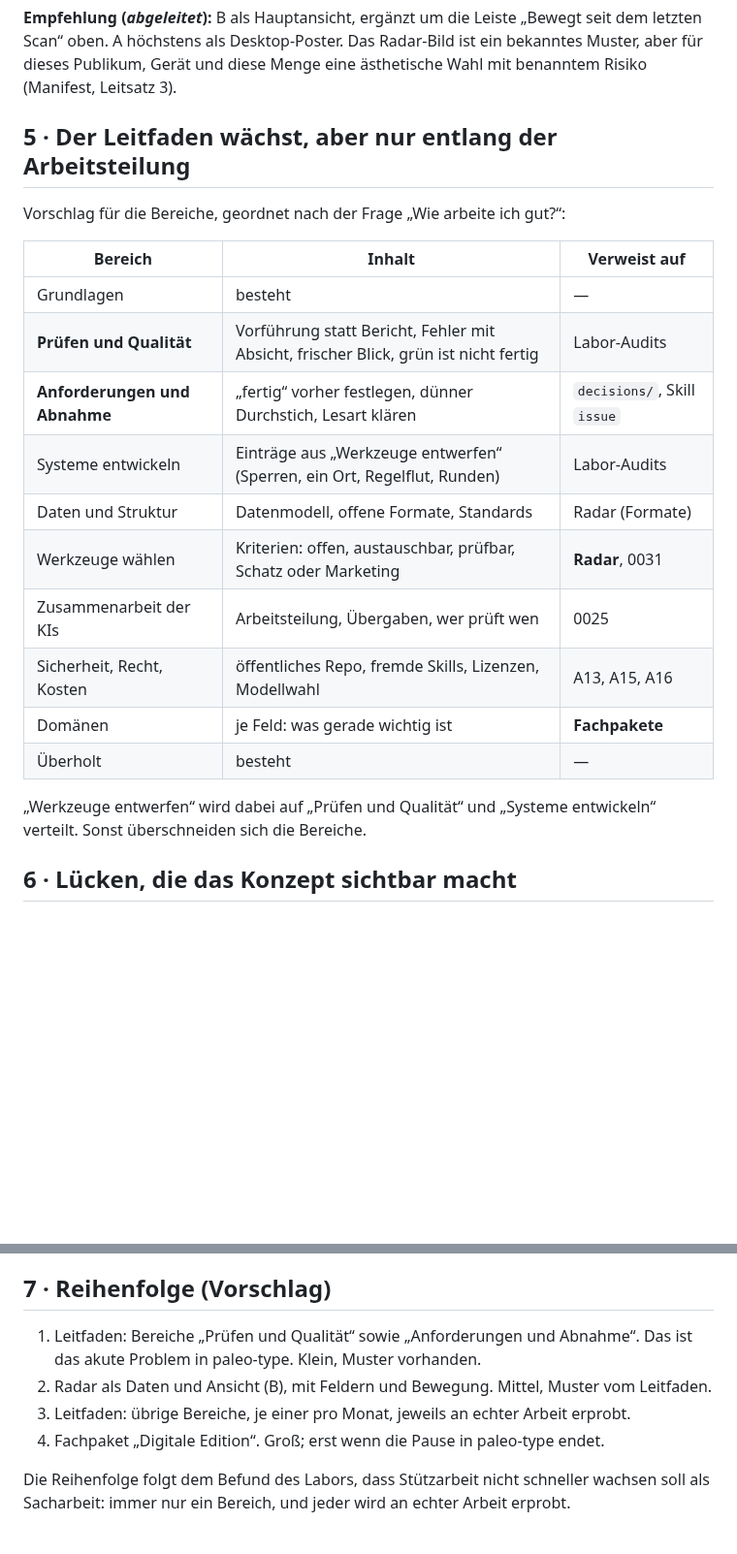
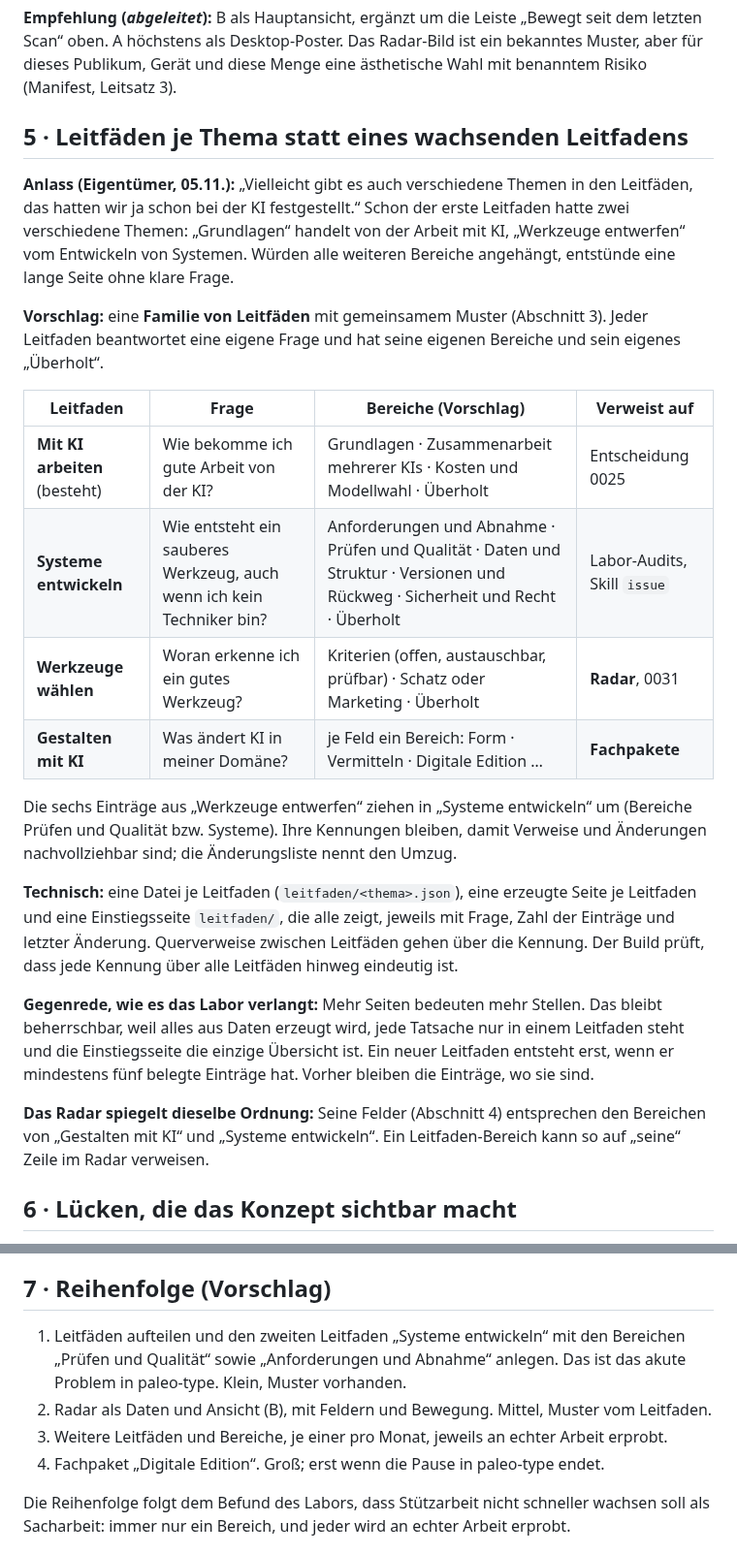
Before and after one commit to esany/design-lab, a Markdown page: research/2026-11-wissensformen/konzept.md, 2 parts joined by grey strips. Shown at 97% size. Rendered like a GitHub page; blank space fills up the shorter version.

Commit message:
Konzept: Leitfäden je Thema (Hinweis des Eigentümers)
Co-Authored-By: Claude Opus 5.5 <noreply@anthropic.com>
Claude-Session: https://claude.ai/code/session_01NEHzyuErfD8FehmfiwDz3D

```diff
--- a/research/2026-11-wissensformen/konzept.md
+++ b/research/2026-11-wissensformen/konzept.md
@@ -102,25 +102,41 @@ letzten Scan“ oben. A höchstens als Desktop-Poster. Das Radar-Bild ist ein be
 aber für dieses Publikum, Gerät und diese Menge eine ästhetische Wahl mit benanntem Risiko
 (Manifest, Leitsatz 3).
 
-## 5 · Der Leitfaden wächst, aber nur entlang der Arbeitsteilung
+## 5 · Leitfäden je Thema statt eines wachsenden Leitfadens
 
-Vorschlag für die Bereiche, geordnet nach der Frage „Wie arbeite ich gut?“:
+**Anlass (Eigentümer, 05.11.):** „Vielleicht gibt es auch verschiedene Themen in den Leitfäden,
+das hatten wir ja schon bei der KI festgestellt.“ Schon der erste Leitfaden hatte zwei
+verschiedene Themen: „Grundlagen“ handelt von der Arbeit mit KI, „Werkzeuge entwerfen“ vom
+Entwickeln von Systemen. Würden alle weiteren Bereiche angehängt, entstünde eine lange Seite
+ohne klare Frage.
 
-| Bereich | Inhalt | Verweist auf |
-|---|---|---|
-| Grundlagen | besteht | — |
-| **Prüfen und Qualität** | Vorführung statt Bericht, Fehler mit Absicht, frischer Blick, grün ist nicht fertig | Labor-Audits |
-| **Anforderungen und Abnahme** | „fertig“ vorher festlegen, dünner Durchstich, Lesart klären | `decisions/`, Skill `issue` |
-| Systeme entwickeln | Einträge aus „Werkzeuge entwerfen“ (Sperren, ein Ort, Regelflut, Runden) | Labor-Audits |
-| Daten und Struktur | Datenmodell, offene Formate, Standards | Radar (Formate) |
-| Werkzeuge wählen | Kriterien: offen, austauschbar, prüfbar, Schatz oder Marketing | **Radar**, 0031 |
-| Zusammenarbeit der KIs | Arbeitsteilung, Übergaben, wer prüft wen | 0025 |
-| Sicherheit, Recht, Kosten | öffentliches Repo, fremde Skills, Lizenzen, Modellwahl | A13, A15, A16 |
-| Domänen | je Feld: was gerade wichtig ist | **Fachpakete** |
-| Überholt | besteht | — |
+**Vorschlag:** eine **Familie von Leitfäden** mit gemeinsamem Muster (Abschnitt 3). Jeder Leitfaden
+beantwortet eine eigene Frage und hat seine eigenen Bereiche und sein eigenes „Überholt“.
 
-„Werkzeuge entwerfen“ wird dabei auf „Prüfen und Qualität“ und „Systeme entwickeln“ verteilt.
-Sonst überschneiden sich die Bereiche.
+| Leitfaden | Frage | Bereiche (Vorschlag) | Verweist auf |
+|---|---|---|---|
+| **Mit KI arbeiten** (besteht) | Wie bekomme ich gute Arbeit von der KI? | Grundlagen · Zusammenarbeit mehrerer KIs · Kosten und Modellwahl · Überholt | Entscheidung 0025 |
+| **Systeme entwickeln** | Wie entsteht ein sauberes Werkzeug, auch wenn ich kein Techniker bin? | Anforderungen und Abnahme · Prüfen und Qualität · Daten und Struktur · Versionen und Rückweg · Sicherheit und Recht · Überholt | Labor-Audits, Skill `issue` |
+| **Werkzeuge wählen** | Woran erkenne ich ein gutes Werkzeug? | Kriterien (offen, austauschbar, prüfbar) · Schatz oder Marketing · Überholt | **Radar**, 0031 |
+| **Gestalten mit KI** | Was ändert KI in meiner Domäne? | je Feld ein Bereich: Form · Vermitteln · Digitale Edition … | **Fachpakete** |
+
+Die sechs Einträge aus „Werkzeuge entwerfen“ ziehen in „Systeme entwickeln“ um (Bereiche Prüfen
+und Qualität bzw. Systeme). Ihre Kennungen bleiben, damit Verweise und Änderungen nachvollziehbar
+sind; die Änderungsliste nennt den Umzug.
+
+**Technisch:** eine Datei je Leitfaden (`leitfaden/<thema>.json`), eine erzeugte Seite je
+Leitfaden und eine Einstiegsseite `leitfaden/`, die alle zeigt, jeweils mit Frage, Zahl der
+Einträge und letzter Änderung. Querverweise zwischen Leitfäden gehen über die Kennung. Der Build
+prüft, dass jede Kennung über alle Leitfäden hinweg eindeutig ist.
+
+**Gegenrede, wie es das Labor verlangt:** Mehr Seiten bedeuten mehr Stellen. Das bleibt
+beherrschbar, weil alles aus Daten erzeugt wird, jede Tatsache nur in einem Leitfaden steht und
+die Einstiegsseite die einzige Übersicht ist. Ein neuer Leitfaden entsteht erst, wenn er mindestens
+fünf belegte Einträge hat. Vorher bleiben die Einträge, wo sie sind.
+
+**Das Radar spiegelt dieselbe Ordnung:** Seine Felder (Abschnitt 4) entsprechen den Bereichen von
+„Gestalten mit KI“ und „Systeme entwickeln“. Ein Leitfaden-Bereich kann so auf „seine“ Zeile im
+Radar verweisen.
 
 ## 6 · Lücken, die das Konzept sichtbar macht
 
@@ -134,10 +150,11 @@ Sonst überschneiden sich die Bereiche.
 
 ## 7 · Reihenfolge (Vorschlag)
 
-1. Leitfaden: Bereiche „Prüfen und Qualität“ sowie „Anforderungen und Abnahme“. Das ist das
-   akute Problem in paleo-type. Klein, Muster vorhanden.
+1. Leitfäden aufteilen und den zweiten Leitfaden „Systeme entwickeln“ mit den Bereichen „Prüfen und
+   Qualität“ sowie „Anforderungen und Abnahme“ anlegen. Das ist das akute Problem in paleo-type.
+   Klein, Muster vorhanden.
 2. Radar als Daten und Ansicht (B), mit Feldern und Bewegung. Mittel, Muster vom Leitfaden.
-3. Leitfaden: übrige Bereiche, je einer pro Monat, jeweils an echter Arbeit erprobt.
+3. Weitere Leitfäden und Bereiche, je einer pro Monat, jeweils an echter Arbeit erprobt.
 4. Fachpaket „Digitale Edition“. Groß; erst wenn die Pause in paleo-type endet.
 
 Die Reihenfolge folgt dem Befund des Labors, dass Stützarbeit nicht schneller wachsen soll als
```
